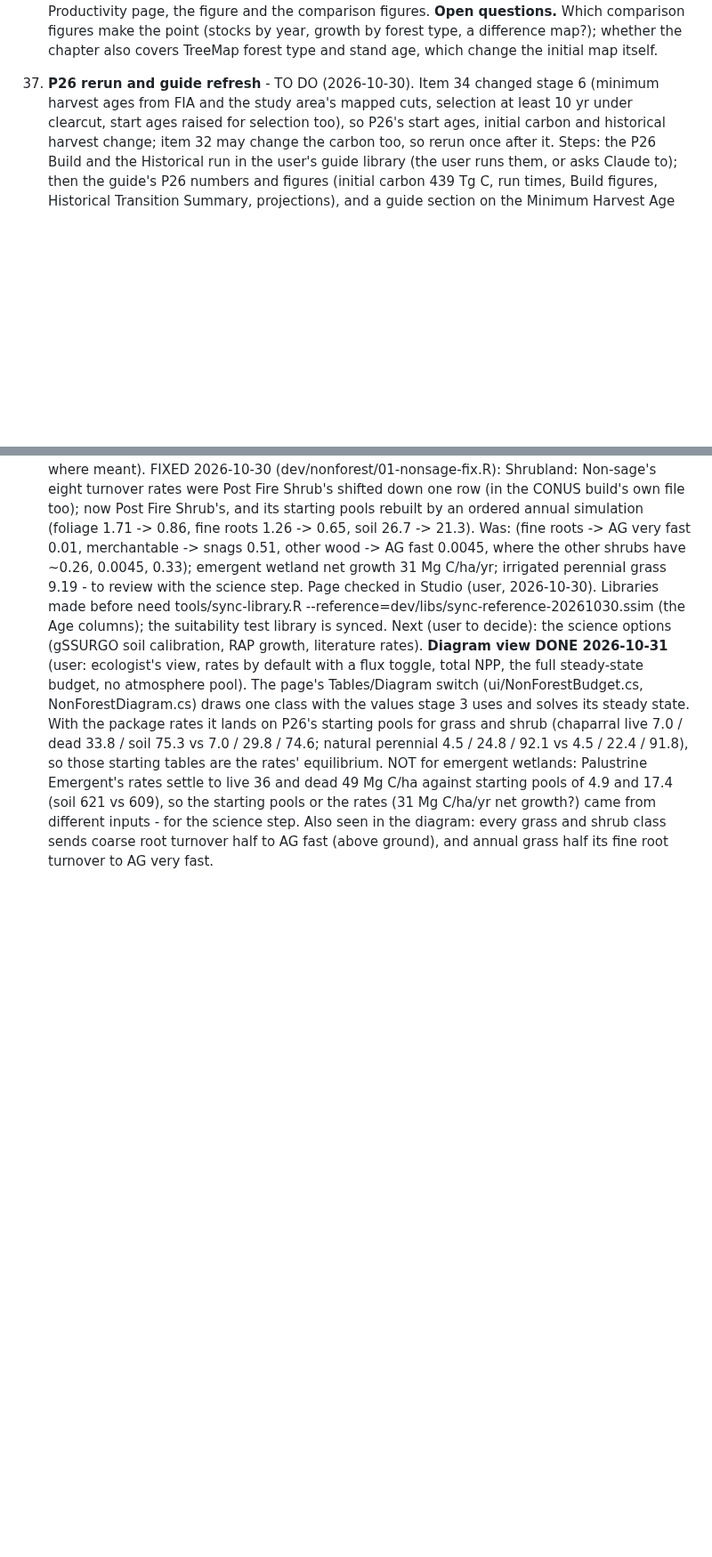
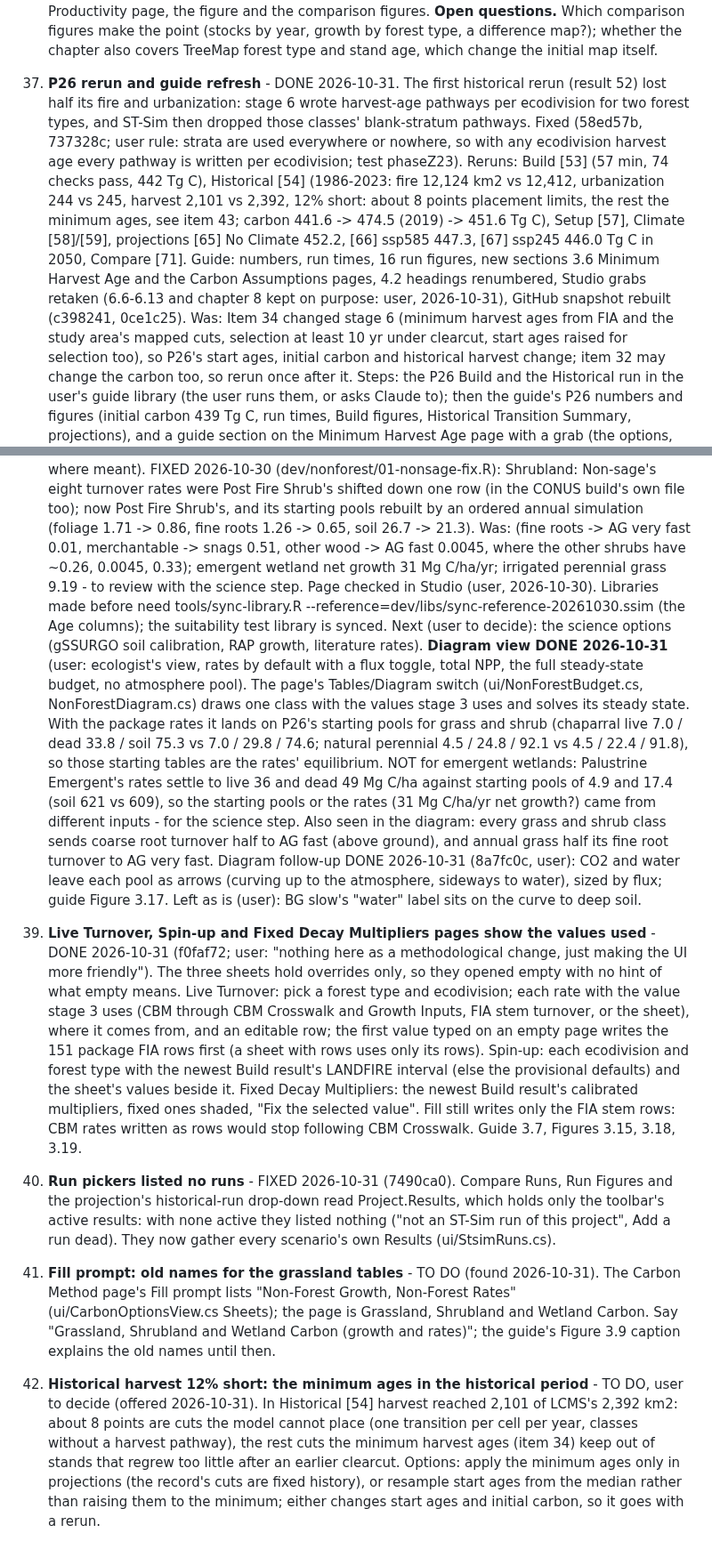
Before and after one commit to bsleeter/lucasCore, a Markdown page: docs/ui-improvements.md, 2 parts joined by grey strips. Shown at 89% size. Drawn GitHub-style; blank space fills up the shorter version.

Commit message:
To-do list 2026-10-31: 37 done (P26 rerun, guide), 40 and 41 done, new 42 (Fill prompt names) and 43 (historical harvest vs minimum ages); 39's science step first
Co-Authored-By: Claude Opus 5.5 <noreply@anthropic.com>

```diff
--- a/docs/ui-improvements.md
+++ b/docs/ui-improvements.md
@@ -542,7 +544,16 @@ Not pushed: every lucasCore commit since 54177b2 (2026-10-29) is local only; the
     productivity on, the Site Productivity page, the figure and the comparison figures.
     **Open questions.** Which comparison figures make the point (stocks by year, growth by forest type, a difference map?); whether
     the chapter also covers TreeMap forest type and stand age, which change the initial map itself.
-37. **P26 rerun and guide refresh** - TO DO (2026-10-30). Item 34 changed stage 6 (minimum harvest ages from FIA and the study
+37. **P26 rerun and guide refresh** - DONE 2026-10-31. The first historical rerun (result 52) lost half its fire and urbanization:
+    stage 6 wrote harvest-age pathways per ecodivision for two forest types, and ST-Sim then dropped those classes' blank-stratum
+    pathways. Fixed (58ed57b, 737328c; user rule: strata are used everywhere or nowhere, so with any ecodivision harvest age every
+    pathway is written per ecodivision; test phaseZ23). Reruns: Build [53] (57 min, 74 checks pass, 442 Tg C), Historical [54]
+    (1986-2023: fire 12,124 km2 vs 12,412, urbanization 244 vs 245, harvest 2,101 vs 2,392, 12% short: about 8 points placement
+    limits, the rest the minimum ages, see item 43; carbon 441.6 -> 474.5 (2019) -> 451.6 Tg C), Setup [57], Climate [58]/[59],
+    projections [65] No Climate 452.2, [66] ssp585 447.3, [67] ssp245 446.0 Tg C in 2050, Compare [71]. Guide: numbers, run times,
+    16 run figures, new sections 3.6 Minimum Harvest Age and the Carbon Assumptions pages, 4.2 headings renumbered, Studio grabs
+    retaken (6.6-6.13 and chapter 8 kept on purpose: user, 2026-10-31), GitHub snapshot rebuilt (c398241, 0ce1c25).
+    Was: Item 34 changed stage 6 (minimum harvest ages from FIA and the study
     area's mapped cuts, selection at least 10 yr under clearcut, start ages raised for selection too), so P26's start ages, initial
     carbon and historical harvest change; item 32 may change the carbon too, so rerun once after it. Steps: the P26 Build and the
     Historical run in the user's guide library (the user runs them, or asks Claude to); then the guide's P26 numbers and figures
@@ -593,3 +604,25 @@ Not pushed: every lucasCore commit since 54177b2 (2026-10-29) is local only; the
     49 Mg C/ha against starting pools of 4.9 and 17.4 (soil 621 vs 609), so the starting pools or the rates (31 Mg C/ha/yr net
     growth?) came from different inputs - for the science step. Also seen in the diagram: every grass and shrub class sends coarse
     root turnover half to AG fast (above ground), and annual grass half its fine root turnover to AG very fast.
+    Diagram follow-up DONE 2026-10-31 (8a7fc0c, user): CO2 and water leave each pool as arrows (curving up to the atmosphere,
+    sideways to water), sized by flux; guide Figure 3.17. Left as is (user): BG slow's "water" label sits on the curve to deep soil.
+40. **Live Turnover, Spin-up and Fixed Decay Multipliers pages show the values used** - DONE 2026-10-31 (f0faf72; user: "nothing here
+    as a methodological change, just making the UI more friendly"). The three sheets hold overrides only, so they opened empty with no
+    hint of what empty means. Live Turnover: pick a forest type and ecodivision; each rate with the value stage 3 uses (CBM through
+    CBM Crosswalk and Growth Inputs, FIA stem turnover, or the sheet), where it comes from, and an editable row; the first value typed
+    on an empty page writes the 151 package FIA rows first (a sheet with rows uses only its rows). Spin-up: each ecodivision and
+    forest type with the newest Build result's LANDFIRE interval (else the provisional defaults) and the sheet's values beside it.
+    Fixed Decay Multipliers: the newest Build result's calibrated multipliers, fixed ones shaded, "Fix the selected value". Fill still
+    writes only the FIA stem rows: CBM rates written as rows would stop following CBM Crosswalk. Guide 3.7, Figures 3.15, 3.18, 3.19.
+41. **Run pickers listed no runs** - FIXED 2026-10-31 (7490ca0). Compare Runs, Run Figures and the projection's historical-run
+    drop-down read Project.Results, which holds only the toolbar's active results: with none active they listed nothing ("not an
+    ST-Sim run of this project", Add a run dead). They now gather every scenario's own Results (ui/StsimRuns.cs).
+42. **Fill prompt: old names for the grassland tables** - TO DO (found 2026-10-31). The Carbon Method page's Fill prompt lists
+    "Non-Forest Growth, Non-Forest Rates" (ui/CarbonOptionsView.cs Sheets); the page is Grassland, Shrubland and Wetland Carbon. Say
+    "Grassland, Shrubland and Wetland Carbon (growth and rates)"; the guide's Figure 3.9 caption explains the old names until then.
+43. **Historical harvest 12% short: the minimum ages in the historical period** - TO DO, user to decide (offered 2026-10-31). In
+    Historical [54] harvest reached 2,101 of LCMS's 2,392 km2: about 8 points are cuts the model cannot place (one transition per cell
+    per year, classes without a harvest pathway), the rest cuts the minimum harvest ages (item 34) keep out of stands that regrew too
+    little after an earlier clearcut. Options: apply the minimum ages only in projections (the record's cuts are fixed history), or
+    resample start ages from the median rather than raising them to the minimum; either changes start ages and initial carbon, so it
+    goes with a rerun.
```
Also changed, not shown: other parts of docs/ui-improvements.md (+11 -9 lines).
